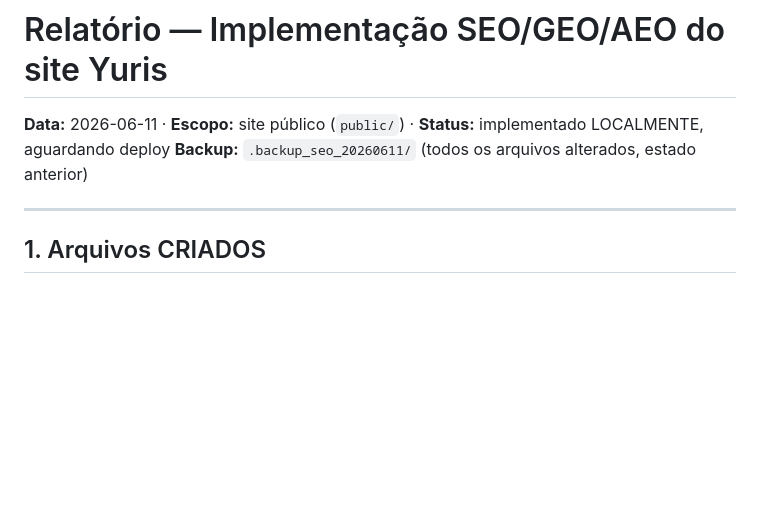
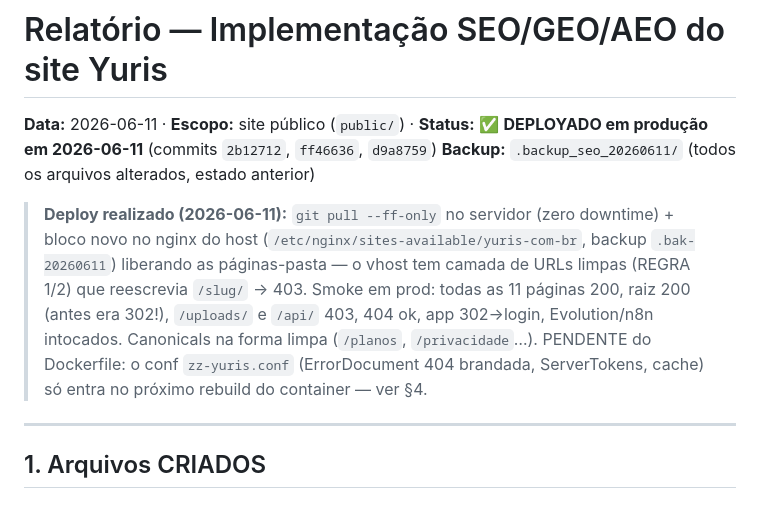
Before and after one commit to gabriel-cardosoptbr/Yuris-Sistema-, a Markdown page: docs/seo/RELATORIO-SEO-2026-06-11.md, the part around the change. GitHub-like rendering; blank space fills up the shorter version.

Commit message:
Relatorio SEO: registra deploy de 2026-06-11 (pull + bloco nginx)
Co-Authored-By: Claude Fable 5 <noreply@anthropic.com>

```diff
--- a/docs/seo/RELATORIO-SEO-2026-06-11.md
+++ b/docs/seo/RELATORIO-SEO-2026-06-11.md
@@ -1,7 +1,15 @@
 # Relatório — Implementação SEO/GEO/AEO do site Yuris
 
-**Data:** 2026-06-11 · **Escopo:** site público (`public/`) · **Status:** implementado LOCALMENTE, aguardando deploy
+**Data:** 2026-06-11 · **Escopo:** site público (`public/`) · **Status:** ✅ **DEPLOYADO em produção em 2026-06-11** (commits `2b12712`, `ff46636`, `d9a8759`)
 **Backup:** `.backup_seo_20260611/` (todos os arquivos alterados, estado anterior)
+
+> **Deploy realizado (2026-06-11):** `git pull --ff-only` no servidor (zero downtime) + bloco novo
+> no nginx do host (`/etc/nginx/sites-available/yuris-com-br`, backup `.bak-20260611`) liberando as
+> páginas-pasta — o vhost tem camada de URLs limpas (REGRA 1/2) que reescrevia `/slug/` → 403.
+> Smoke em prod: todas as 11 páginas 200, raiz 200 (antes era 302!), `/uploads/` e `/api/` 403,
+> 404 ok, app 302→login, Evolution/n8n intocados. Canonicals na forma limpa (`/planos`, `/privacidade`…).
+> PENDENTE do Dockerfile: o conf `zz-yuris.conf` (ErrorDocument 404 brandada, ServerTokens, cache)
+> só entra no próximo rebuild do container — ver §4.
 
 ---
 
```
